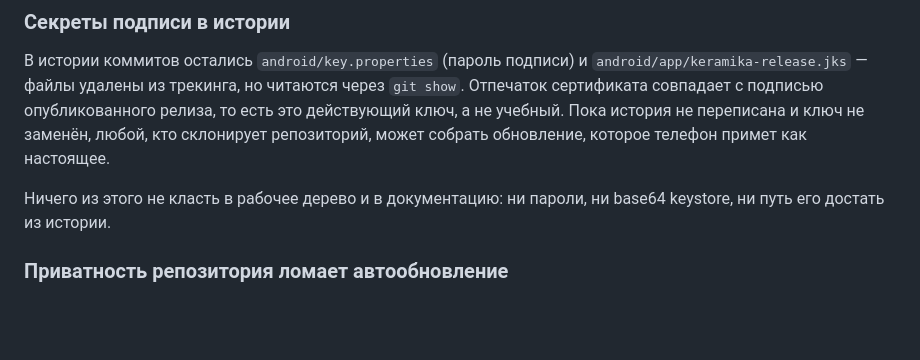
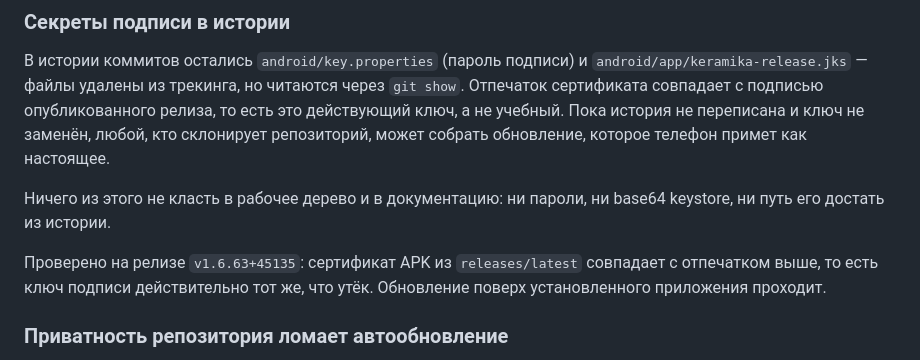
Before and after one commit to wxstdo-boop/Keramika, a Markdown page: AGENTS.md, the part around the change. Rendered like a GitHub page; blank space fills up the shorter version.

Commit message:
docs(agents): подтвердить подпись релиза v1.6.63+45135
Сертификат APK из releases/latest совпал с отпечатком утёкшего ключа —
подтверждает, что ключ подписи всё ещё тот самый и обновление поверх
установленного приложения проходит.

Co-authored-by: openhands <openhands@all-hands.dev>

```diff
--- a/AGENTS.md
+++ b/AGENTS.md
@@ -75,6 +75,10 @@ openssl pkcs12 -in /tmp/ks.jks -passin "pass:$STORE_PASSWORD" -nokeys -legacy
 Ничего из этого не класть в рабочее дерево и в документацию: ни пароли,
 ни base64 keystore, ни путь его достать из истории.
 
+Проверено на релизе `v1.6.63+45135`: сертификат APK из `releases/latest`
+совпадает с отпечатком выше, то есть ключ подписи действительно тот же,
+что утёк. Обновление поверх установленного приложения проходит.
+
 ### Приватность репозитория ломает автообновление
 
 Репозиторий должен оставаться **публичным**. `update_service.dart` дёргает
```
